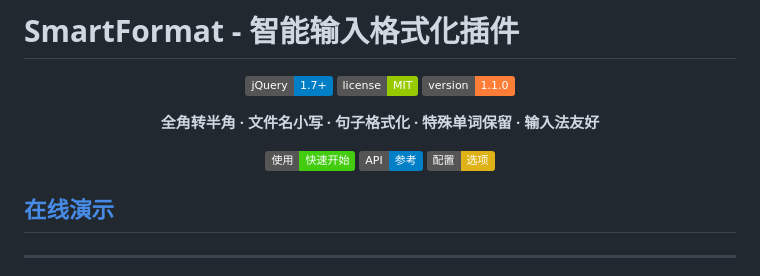
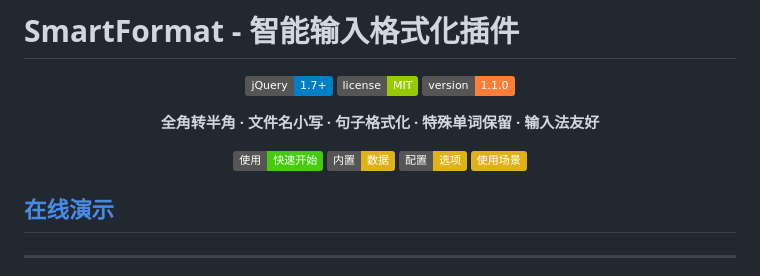
Before and after one commit to alsonzhu123/SmartFormat, a Markdown page: README.md, the part around the change. Rendered like a GitHub page; badges without logos.

Commit message:
Update README with new badge links and sections

```diff
--- a/README.md
+++ b/README.md
@@ -8,9 +8,12 @@
 
 **全角转半角 · 文件名小写 · 句子格式化 · 特殊单词保留 · 输入法友好**
 
-[![使用方法](https://img.shields.io/badge/使用-快速开始-brightgreen.svg)](#快速开始)
-[![API参考](https://img.shields.io/badge/API-参考-blue.svg)](#api-方法参考)
-[![配置选项](https://img.shields.io/badge/配置-选项-yellow.svg)](#%EF%B8%8F-%E9%85%8D%E7%BD%AE%E9%80%89%E9%A1%B9)
+[![使用方法](https://img.shields.io/badge/使用-快速开始-brightgreen.svg)](#-快速开始)
+[![内置数据](https://img.shields.io/badge/内置-数据-yellow.svg)](#-内置数据)
+[![配置选项](https://img.shields.io/badge/配置-选项-yellow.svg)](#%EF%B8%8F-配置选项)
+[![配置选项](https://img.shields.io/badge/使用场景-yellow.svg)](#-使用场景)
+
+
 
 </div>
 
```
